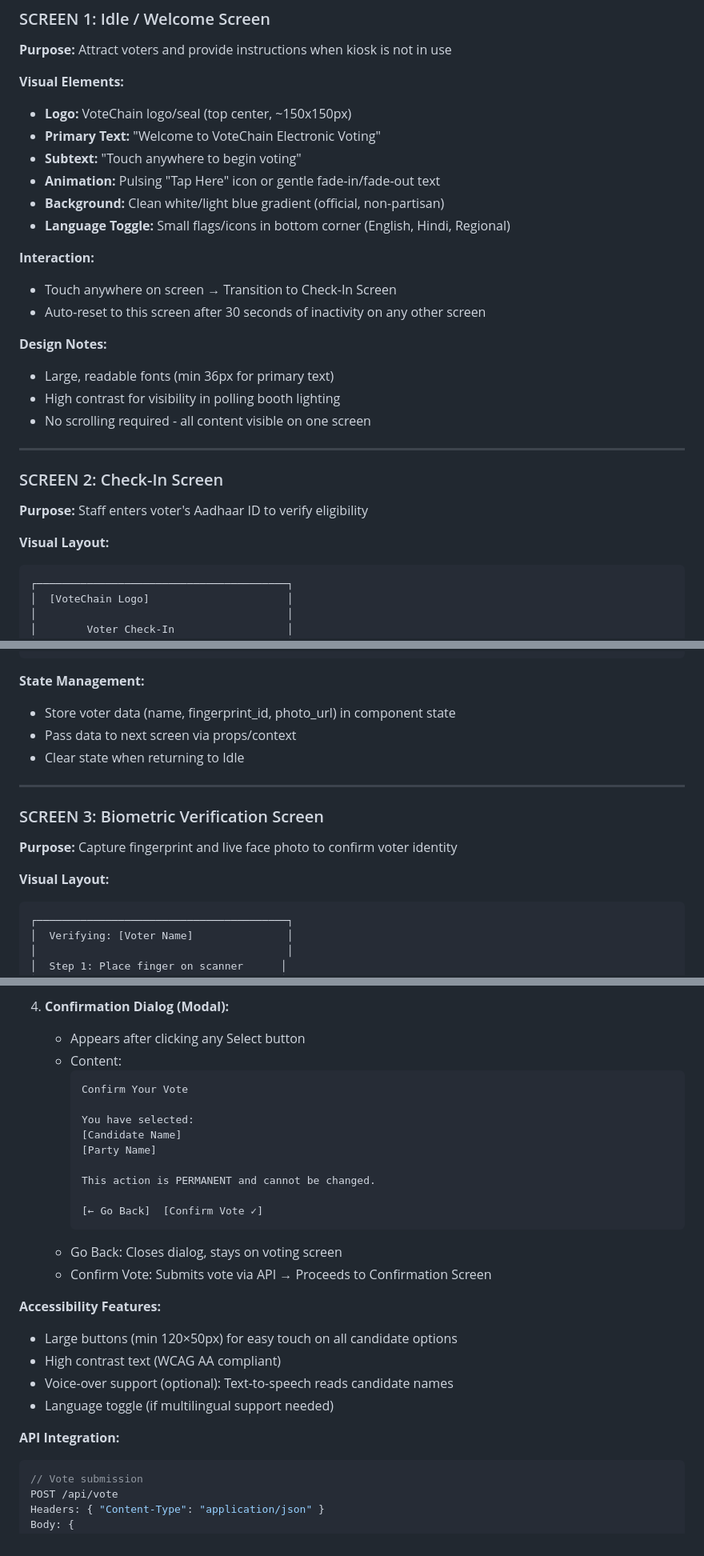
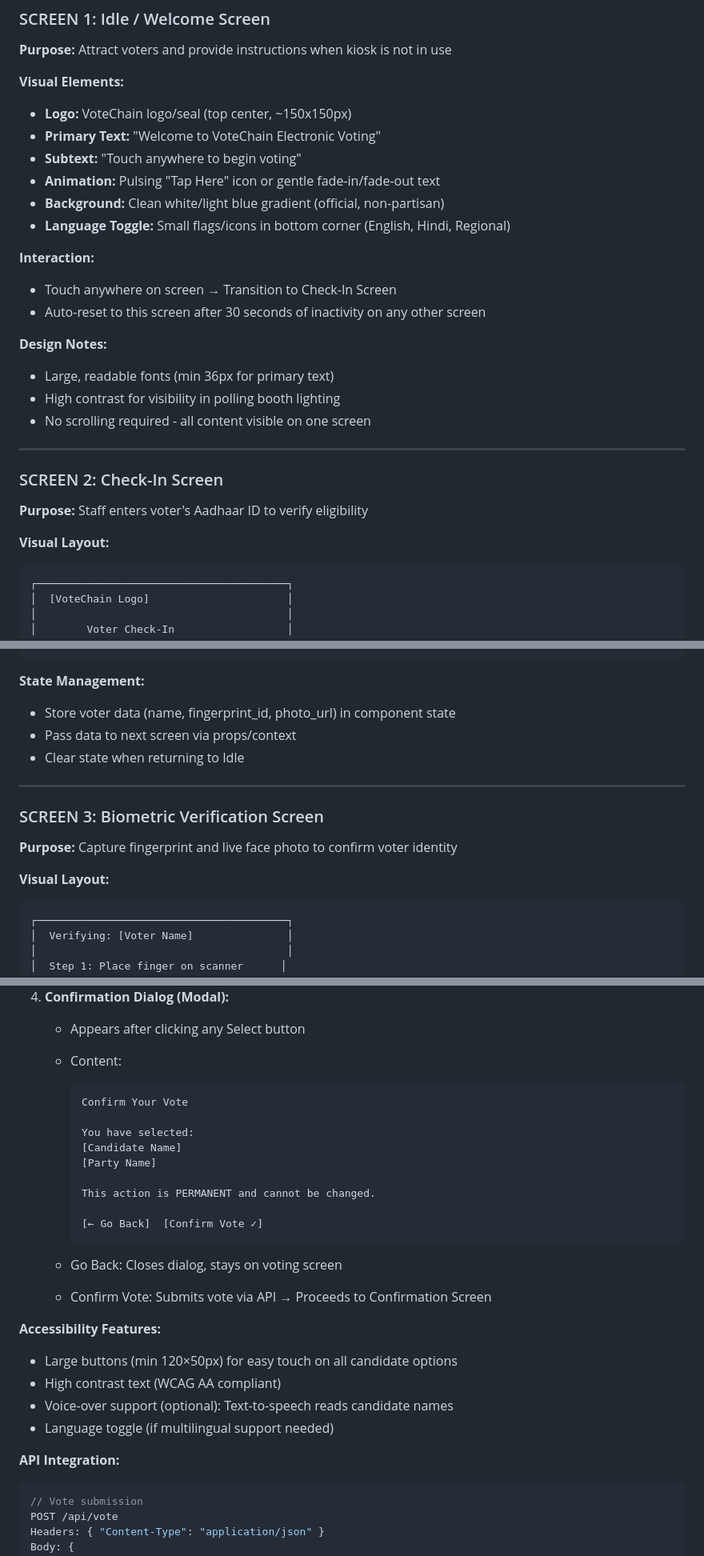
Before and after one commit to cainebenoy/blockchain-voting-dapp-v3, a Markdown page: docs/FRONTEND_DESIGN_SPEC.md, 3 parts joined by grey strips. Shown at 80% size. GitHub-like rendering.

````diff
--- a/docs/FRONTEND_DESIGN_SPEC.md
+++ b/docs/FRONTEND_DESIGN_SPEC.md
@@ -68,6 +73,7 @@
 **Purpose:** Attract voters and provide instructions when kiosk is not in use
 
 **Visual Elements:**
+
 - **Logo:** VoteChain logo/seal (top center, ~150x150px)
 - **Primary Text:** "Welcome to VoteChain Electronic Voting"
 - **Subtext:** "Touch anywhere to begin voting"
@@ -76,10 +82,12 @@
 - **Language Toggle:** Small flags/icons in bottom corner (English, Hindi, Regional)
 
 **Interaction:**
+
 - Touch anywhere on screen → Transition to Check-In Screen
 - Auto-reset to this screen after 30 seconds of inactivity on any other screen
 
 **Design Notes:**
+
 - Large, readable fonts (min 36px for primary text)
 - High contrast for visibility in polling booth lighting
 - No scrolling required - all content visible on one screen
@@ -91,7 +99,8 @@
 **Purpose:** Staff enters voter's Aadhaar ID to verify eligibility
 
 **Visual Layout:**
-```
+
+```text
 ┌────────────────────────────────────────┐
 │  [VoteChain Logo]                      │
 │                                        │
@@ -170,6 +180,7 @@ Body: { "aadhaar_id": "123456789012" }
 ```
 
 **State Management:**
+
 - Store voter data (name, fingerprint_id, photo_url) in component state
 - Pass data to next screen via props/context
 - Clear state when returning to Idle
@@ -181,7 +192,8 @@ Body: { "aadhaar_id": "123456789012" }
 **Purpose:** Capture fingerprint and live face photo to confirm voter identity
 
 **Visual Layout:**
-```
+
+```text
 ┌────────────────────────────────────────┐
 │  Verifying: [Voter Name]               │
 │                                        │
@@ -341,7 +362,8 @@ Body: { "aadhaar_id": "123456789012" }
 4. **Confirmation Dialog (Modal):**
    - Appears after clicking any Select button
    - Content:
-     ```
+
+     ```text
      Confirm Your Vote
 
      You have selected:
@@ -352,16 +374,19 @@ Body: { "aadhaar_id": "123456789012" }
 
      [← Go Back]  [Confirm Vote ✓]
      ```
+
    - Go Back: Closes dialog, stays on voting screen
    - Confirm Vote: Submits vote via API → Proceeds to Confirmation Screen
 
 **Accessibility Features:**
+
 - Large buttons (min 120×50px) for easy touch on all candidate options
 - High contrast text (WCAG AA compliant)
 - Voice-over support (optional): Text-to-speech reads candidate names
 - Language toggle (if multilingual support needed)
 
 **API Integration:**
+
 ```javascript
 // Vote submission
 POST /api/vote
````
Also changed, not shown: other parts of docs/FRONTEND_DESIGN_SPEC.md (+69 -9 lines).
